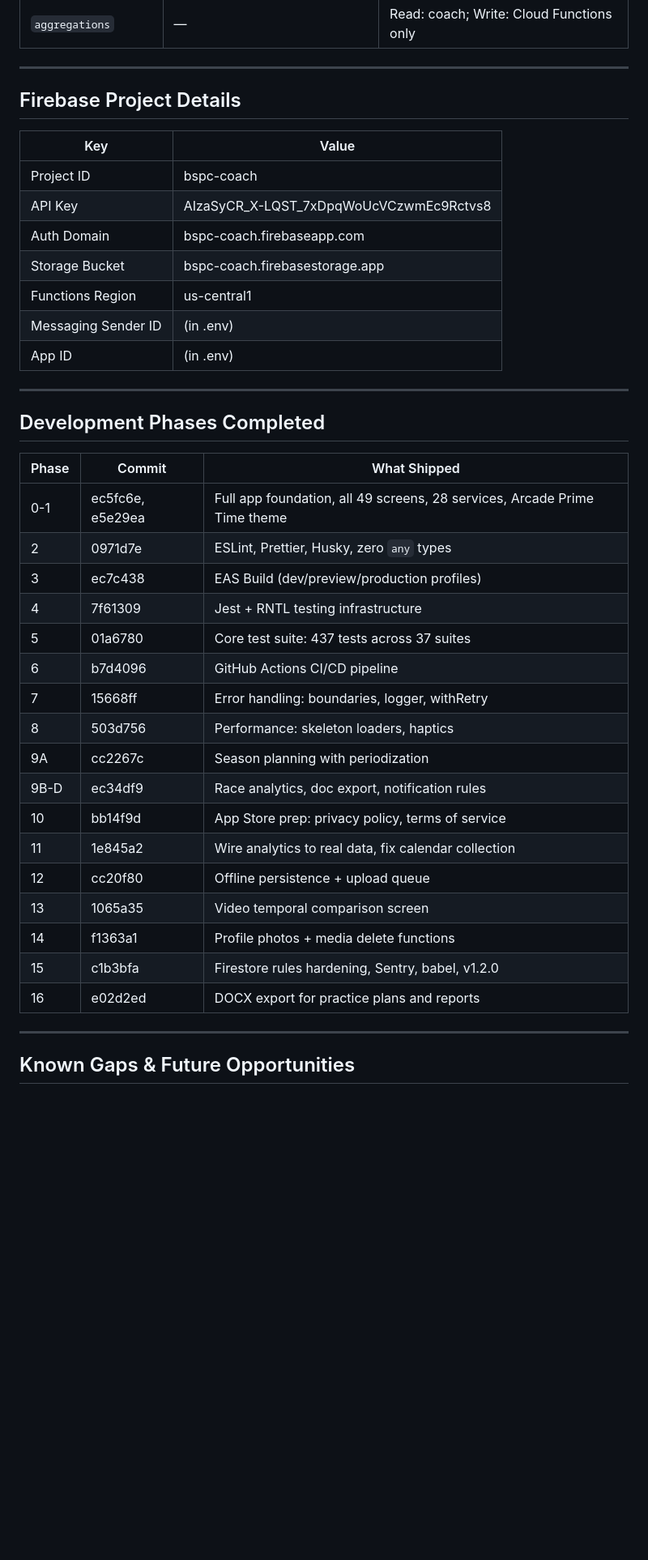
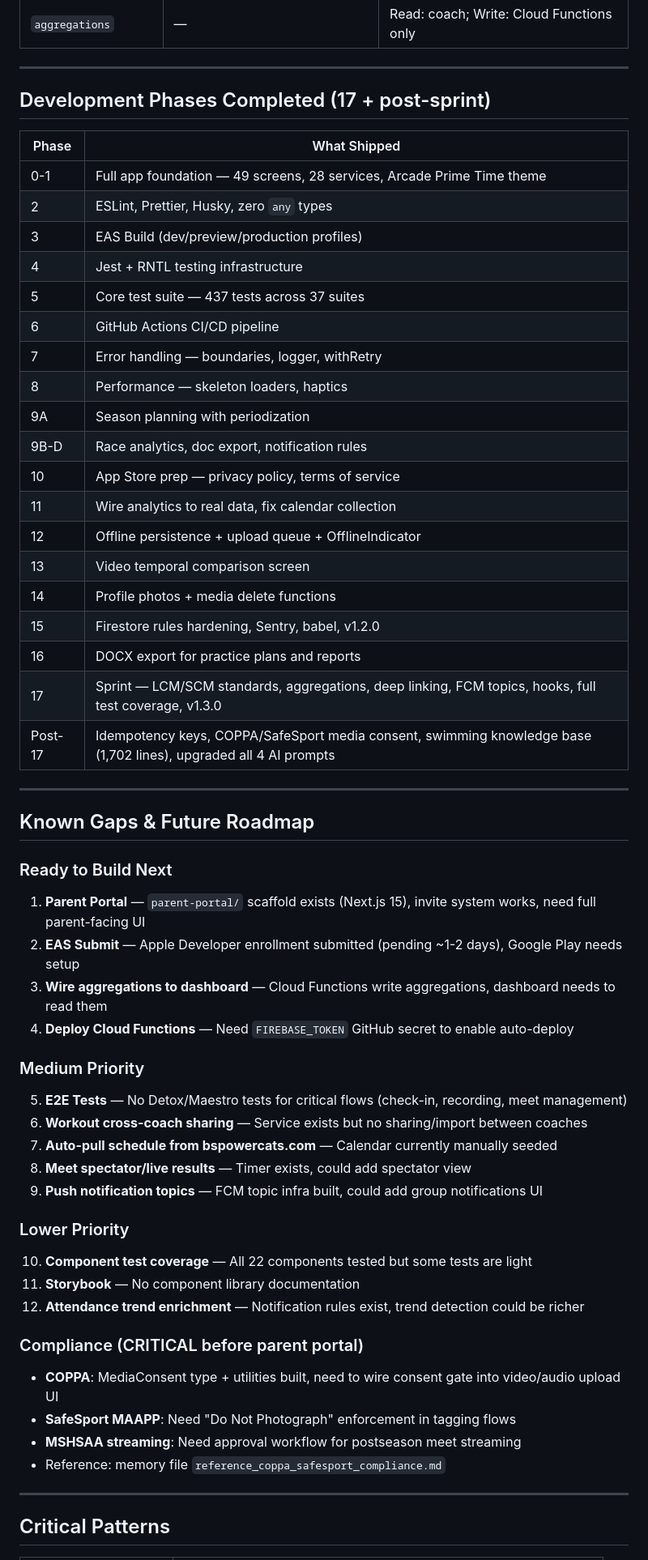
Before and after one commit to KevinBigham/BSPC-Coach-App, a Markdown page: .codex/FULL_APP_OVERVIEW.md, the part around one of its changes. Shown at 81% size. Drawn GitHub-style; blank space fills up the shorter version.

```diff
--- a/.codex/FULL_APP_OVERVIEW.md
+++ b/.codex/FULL_APP_OVERVIEW.md
@@ -245,43 +255,59 @@ A coaching app for the **Blue Springs Power Cats** (BSPC) competitive swim team.
 
 ---
 
-## Firebase Project Details
+## Development Phases Completed (17 + post-sprint)
 
-| Key | Value |
-|-----|-------|
-| Project ID | bspc-coach |
-| API Key | AIzaSyCR_X-LQST_7xDpqWoUcVCzwmEc9Rctvs8 |
-| Auth Domain | bspc-coach.firebaseapp.com |
-| Storage Bucket | bspc-coach.firebasestorage.app |
-| Functions Region | us-central1 |
-| Messaging Sender ID | (in .env) |
-| App ID | (in .env) |
+| Phase | What Shipped |
+|-------|-------------|
+| 0-1 | Full app foundation — 49 screens, 28 services, Arcade Prime Time theme |
+| 2 | ESLint, Prettier, Husky, zero `any` types |
+| 3 | EAS Build (dev/preview/production profiles) |
+| 4 | Jest + RNTL testing infrastructure |
+| 5 | Core test suite — 437 tests across 37 suites |
+| 6 | GitHub Actions CI/CD pipeline |
+| 7 | Error handling — boundaries, logger, withRetry |
+| 8 | Performance — skeleton loaders, haptics |
+| 9A | Season planning with periodization |
+| 9B-D | Race analytics, doc export, notification rules |
+| 10 | App Store prep — privacy policy, terms of service |
+| 11 | Wire analytics to real data, fix calendar collection |
+| 12 | Offline persistence + upload queue + OfflineIndicator |
+| 13 | Video temporal comparison screen |
+| 14 | Profile photos + media delete functions |
+| 15 | Firestore rules hardening, Sentry, babel, v1.2.0 |
+| 16 | DOCX export for practice plans and reports |
+| 17 | Sprint — LCM/SCM standards, aggregations, deep linking, FCM topics, hooks, full test coverage, v1.3.0 |
+| Post-17 | Idempotency keys, COPPA/SafeSport media consent, swimming knowledge base (1,702 lines), upgraded all 4 AI prompts |
 
 ---
 
-## Development Phases Completed
+## Known Gaps & Future Roadmap
 
-| Phase | Commit | What Shipped |
-|-------|--------|-------------|
-| 0-1 | ec5fc6e, e5e29ea | Full app foundation, all 49 screens, 28 services, Arcade Prime Time theme |
-| 2 | 0971d7e | ESLint, Prettier, Husky, zero `any` types |
-| 3 | ec7c438 | EAS Build (dev/preview/production profiles) |
-| 4 | 7f61309 | Jest + RNTL testing infrastructure |
-| 5 | 01a6780 | Core test suite: 437 tests across 37 suites |
-| 6 | b7d4096 | GitHub Actions CI/CD pipeline |
-| 7 | 15668ff | Error handling: boundaries, logger, withRetry |
-| 8 | 503d756 | Performance: skeleton loaders, haptics |
-| 9A | cc2267c | Season planning with periodization |
-| 9B-D | ec34df9 | Race analytics, doc export, notification rules |
-| 10 | bb14f9d | App Store prep: privacy policy, terms of service |
-| 11 | 1e845a2 | Wire analytics to real data, fix calendar collection |
-| 12 | cc20f80 | Offline persistence + upload queue |
-| 13 | 1065a35 | Video temporal comparison screen |
-| 14 | f1363a1 | Profile photos + media delete functions |
-| 15 | c1b3bfa | Firestore rules hardening, Sentry, babel, v1.2.0 |
-| 16 | e02d2ed | DOCX export for practice plans and reports |
+### Ready to Build Next
+1. **Parent Portal** — `parent-portal/` scaffold exists (Next.js 15), invite system works, need full parent-facing UI
+2. **EAS Submit** — Apple Developer enrollment submitted (pending ~1-2 days), Google Play needs setup
+3. **Wire aggregations to dashboard** — Cloud Functions write aggregations, dashboard needs to read them
+4. **Deploy Cloud Functions** — Need `FIREBASE_TOKEN` GitHub secret to enable auto-deploy
+
+### Medium Priority
+5. **E2E Tests** — No Detox/Maestro tests for critical flows (check-in, recording, meet management)
+6. **Workout cross-coach sharing** — Service exists but no sharing/import between coaches
+7. **Auto-pull schedule from bspowercats.com** — Calendar currently manually seeded
+8. **Meet spectator/live results** — Timer exists, could add spectator view
+9. **Push notification topics** — FCM topic infra built, could add group notifications UI
+
+### Lower Priority
+10. **Component test coverage** — All 22 components tested but some tests are light
+11. **Storybook** — No component library documentation
+12. **Attendance trend enrichment** — Notification rules exist, trend detection could be richer
+
+### Compliance (CRITICAL before parent portal)
+- **COPPA**: MediaConsent type + utilities built, need to wire consent gate into video/audio upload UI
+- **SafeSport MAAPP**: Need "Do Not Photograph" enforcement in tagging flows
+- **MSHSAA streaming**: Need approval workflow for postseason meet streaming
+- Reference: memory file `reference_coppa_safesport_compliance.md`
 
 ---
 
-## Known Gaps & Future Opportunities
+## Critical Patterns
 
```
Also changed, not shown: other parts of .codex/FULL_APP_OVERVIEW.md (+78 -72 lines).
